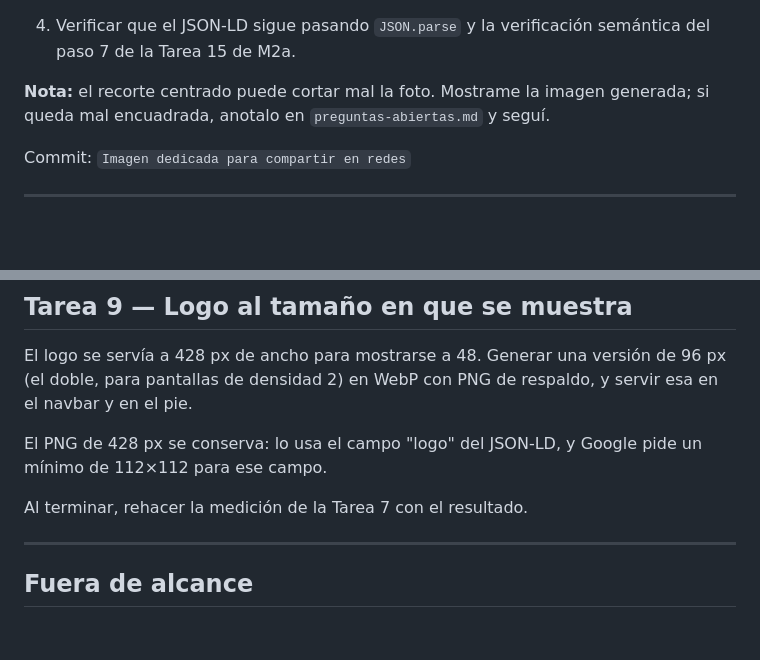
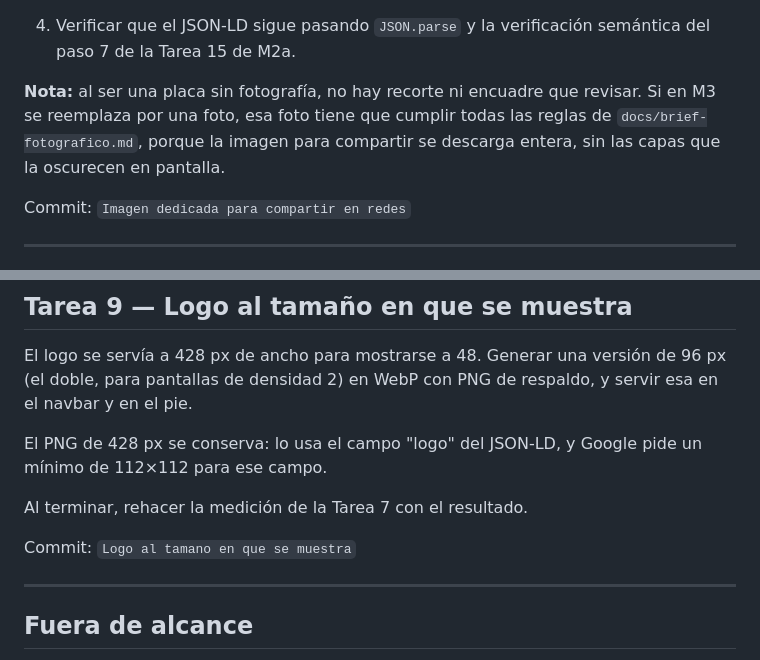
Before and after one commit to LeandroBarrera19/centro-mecanico-dgp-web, a Markdown page: docs/spec-m2b-rendimiento.md, 2 parts joined by grey strips. Rendered like a GitHub page; blank space fills up the shorter version.

Commit message:
Desfases de la spec de M2b

```diff
--- a/docs/spec-m2b-rendimiento.md
+++ b/docs/spec-m2b-rendimiento.md
@@ -150,8 +150,10 @@ el enlace.
 4. Verificar que el JSON-LD sigue pasando `JSON.parse` y la verificación
    semántica del paso 7 de la Tarea 15 de M2a.
 
-**Nota:** el recorte centrado puede cortar mal la foto. Mostrame la imagen
-generada; si queda mal encuadrada, anotalo en `preguntas-abiertas.md` y seguí.
+**Nota:** al ser una placa sin fotografía, no hay recorte ni encuadre que
+revisar. Si en M3 se reemplaza por una foto, esa foto tiene que cumplir todas
+las reglas de `docs/brief-fotografico.md`, porque la imagen para compartir se
+descarga entera, sin las capas que la oscurecen en pantalla.
 
 Commit: `Imagen dedicada para compartir en redes`
 
@@ -254,6 +256,8 @@ pide un mínimo de 112×112 para ese campo.
 
 Al terminar, rehacer la medición de la Tarea 7 con el resultado.
 
+Commit: `Logo al tamano en que se muestra`
+
 ---
 
 ## Fuera de alcance
```
